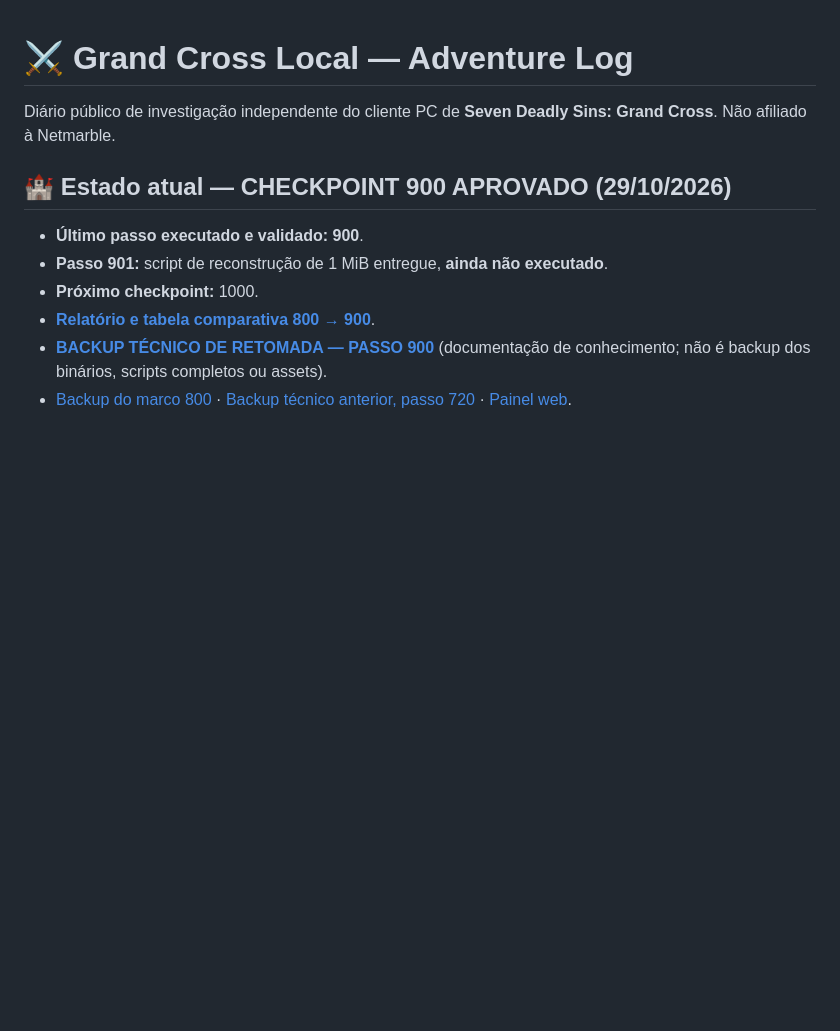
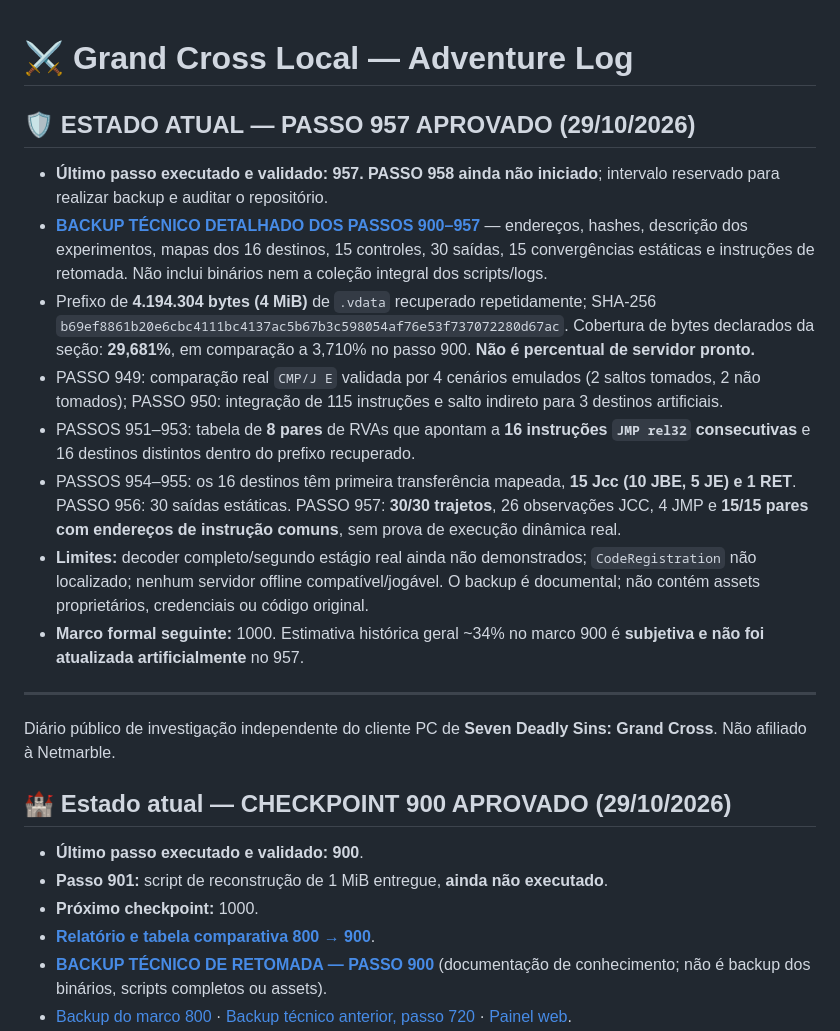
Before and after one commit to DraK094/grandcross-adventure-log, a Markdown page: README.md, the part around the change. Rendered like a GitHub page; blank space fills up the shorter version.

Commit message:
docs: update project status through validated step 957

```diff
--- a/README.md
+++ b/README.md
@@ -1,4 +1,17 @@
 # ⚔️ Grand Cross Local — Adventure Log
+
+## 🛡️ ESTADO ATUAL — PASSO 957 APROVADO (29/10/2026)
+- **Último passo executado e validado: 957.** **PASSO 958 ainda não iniciado**; intervalo reservado para realizar backup e auditar o repositório.
+- **[BACKUP TÉCNICO DETALHADO DOS PASSOS 900–957](./docs/BACKUP_TECNICO_PASSO_957.md)** — endereços, hashes, descrição dos experimentos, mapas dos 16 destinos, 15 controles, 30 saídas, 15 convergências estáticas e instruções de retomada. Não inclui binários nem a coleção integral dos scripts/logs.
+- Prefixo de **4.194.304 bytes (4 MiB)** de `.vdata` recuperado repetidamente; SHA-256 `b69ef8861b20e6cbc4111bc4137ac5b67b3c598054af76e53f737072280d67ac`. Cobertura de bytes declarados da seção: **29,681%**, em comparação a 3,710% no passo 900. **Não é percentual de servidor pronto.**
+- PASSO 949: comparação real `CMP/J E` validada por 4 cenários emulados (2 saltos tomados, 2 não tomados); PASSO 950: integração de 115 instruções e salto indireto para 3 destinos artificiais.
+- PASSOS 951–953: tabela de **8 pares** de RVAs que apontam a **16 instruções `JMP rel32` consecutivas** e 16 destinos distintos dentro do prefixo recuperado.
+- PASSOS 954–955: os 16 destinos têm primeira transferência mapeada, **15 Jcc (10 JBE, 5 JE) e 1 RET**. PASSO 956: 30 saídas estáticas. PASSO 957: **30/30 trajetos**, 26 observações JCC, 4 JMP e **15/15 pares com endereços de instrução comuns**, sem prova de execução dinâmica real.
+- **Limites:** decoder completo/segundo estágio real ainda não demonstrados; `CodeRegistration` não localizado; nenhum servidor offline compatível/jogável. O backup é documental; não contém assets proprietários, credenciais ou código original.
+- **Marco formal seguinte:** 1000. Estimativa histórica geral ~34% no marco 900 é **subjetiva e não foi atualizada artificialmente** no 957.
+
+---
+
 
 Diário público de investigação independente do cliente PC de **Seven Deadly Sins: Grand Cross**. Não afiliado à Netmarble.
 
```
